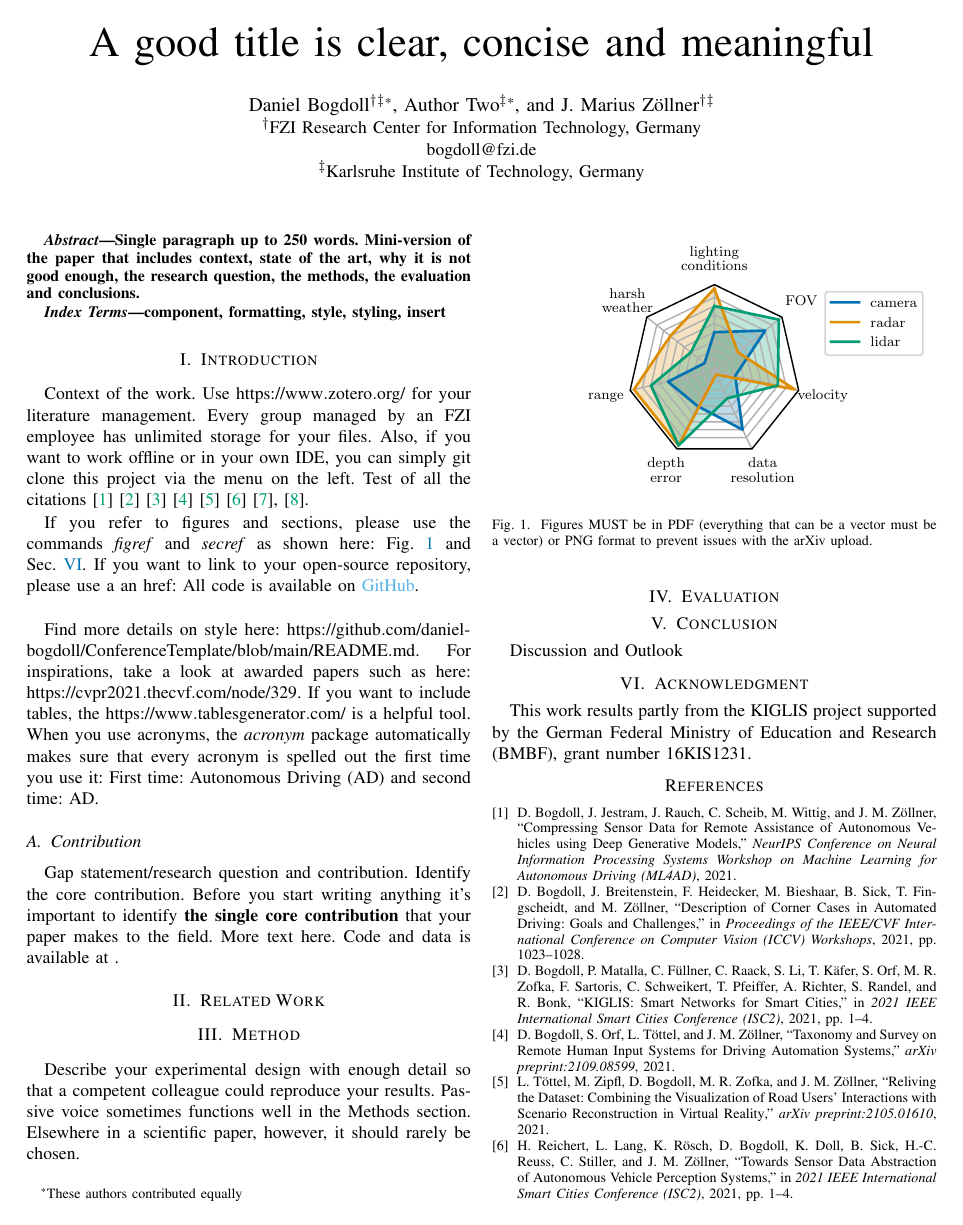
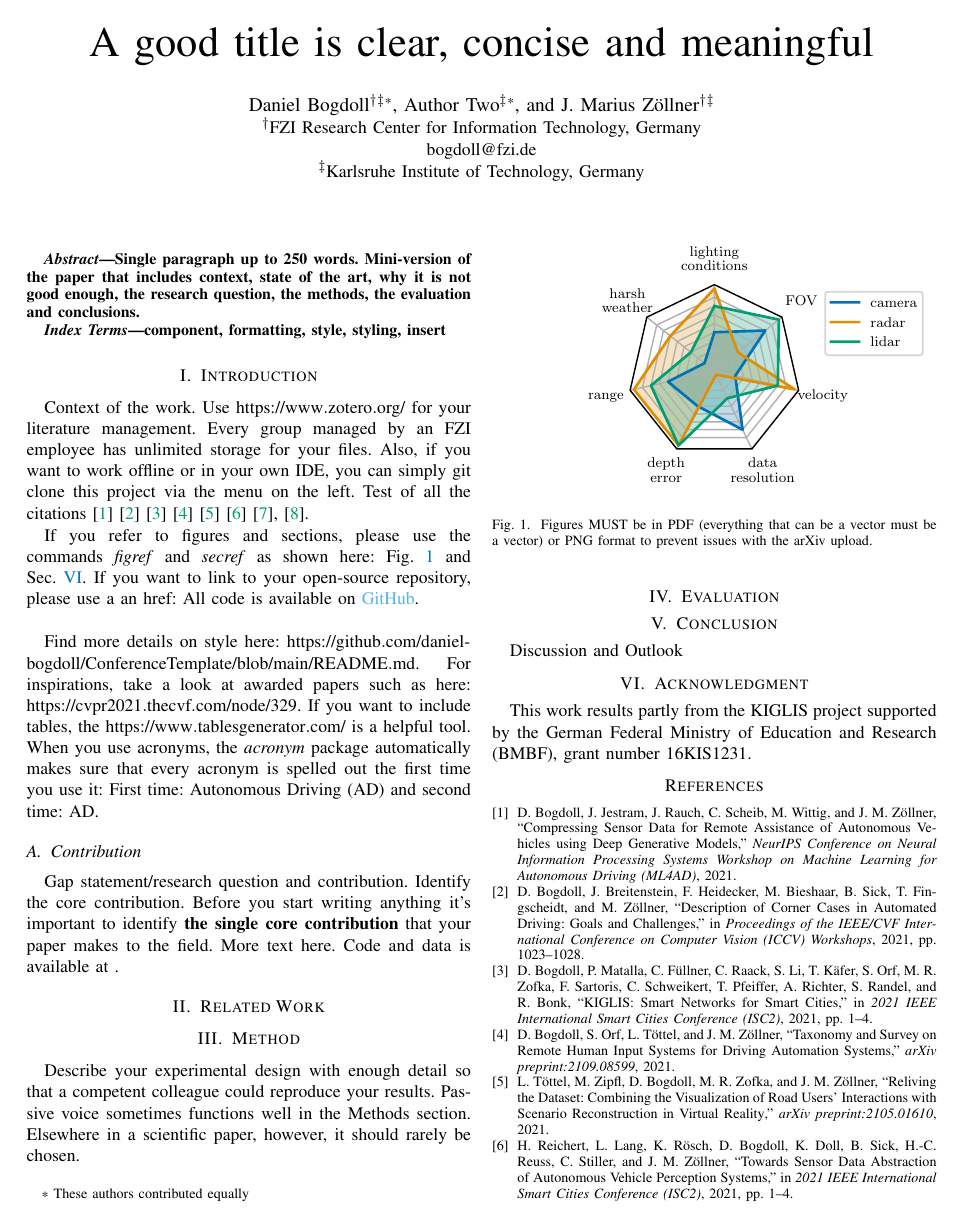
Before and after one commit to daniel-bogdoll/ConferenceTemplate, a LaTeX paper (main_ieee.tex): page 1 of 2. Compiled offline with pdfLaTeX; a missing font is replaced by an installed copy or a similar font; a LaTeX package or settings file that is missing is left out.

Commit message:
Updates from Overleaf

```diff
--- a/main_ieee.tex
+++ b/main_ieee.tex
@@ -43,16 +43,21 @@
 
 \def\BibTeX{{\rm B\kern-.05em{\sc i\kern-.025em b}\kern-.08em
     T\kern-.1667em\lower.7ex\hbox{E}\kern-.125emX}}
+
+\newcommand\nnfootnote[1]{  % Footnote without hyperref association (https://tex.stackexchange.com/questions/415625/avoiding-hyperref-warning-ignoring-empty-anchor)
+  \begin{NoHyper}
+  \renewcommand\thefootnote{}\footnote{#1}%
+  \addtocounter{footnote}{-1}%
+  \end{NoHyper}
+}
+
 \begin{document}
 
 % -------------------------- TITLE -------------------------------
 
-
-\title{A good title is clear, concise and meaningful
-}
+\title{A good title is clear, concise and meaningful}
 
 % -------------------------- AUTHORS -------------------------------
-
 
 \author{\IEEEauthorblockN{Daniel Bogdoll\IEEEauthorrefmark{2}\IEEEauthorrefmark{3}\textsuperscript{\textasteriskcentered},
 Author Two\IEEEauthorrefmark{3}\textsuperscript{\textasteriskcentered},
@@ -63,9 +68,8 @@ bogdoll@fzi.de}
 \IEEEauthorblockA{\IEEEauthorrefmark{3}Karlsruhe Institute of Technology, Germany\\}}
 
 \maketitle
-\begingroup\renewcommand\thefootnote{\textasteriskcentered}
-\footnotetext{These authors contributed equally}
-\endgroup
+
+\nnfootnote{\textasteriskcentered~These authors contributed equally}
 
 % -------------------------- ACRONYMS -------------------------------
 
```
